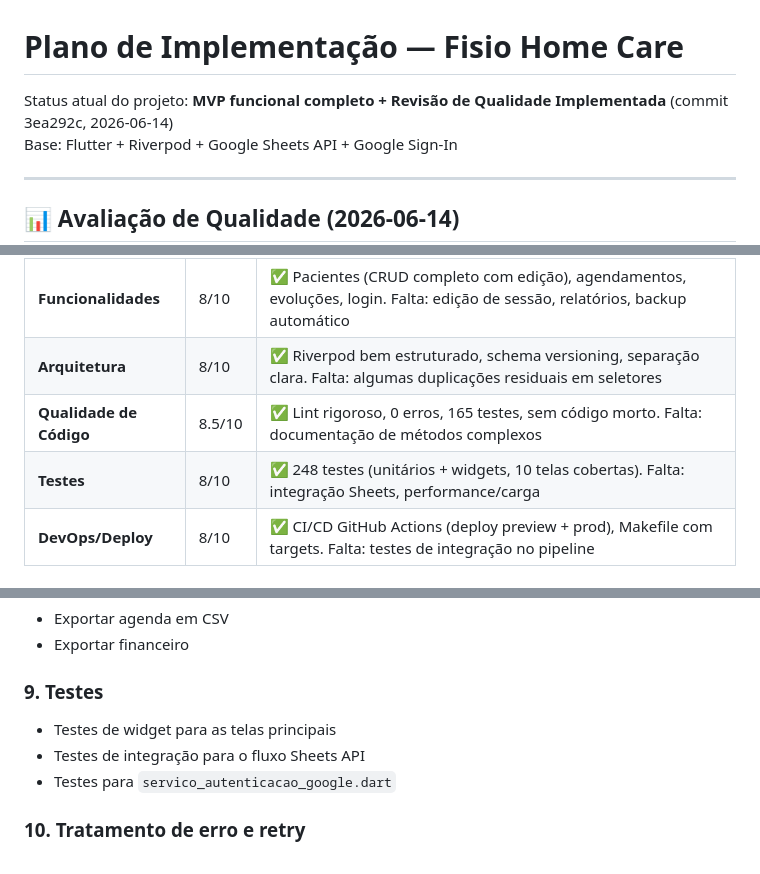
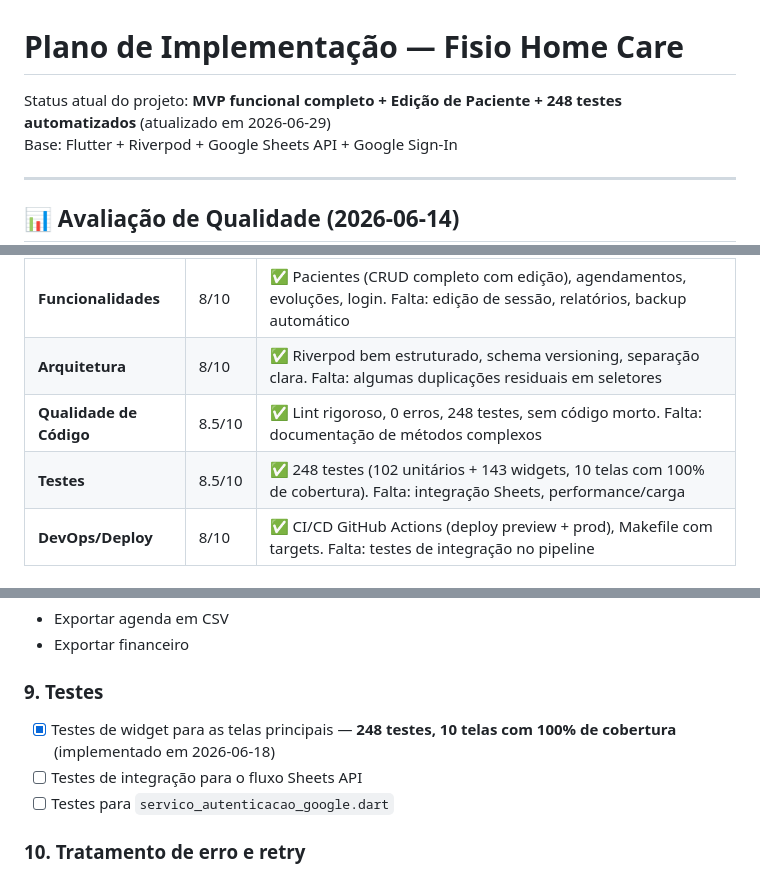
Before and after one commit to lacerdaRodrigo/app-fisio2, a Markdown page: documentacao/IMPLEMENTAR.md, 3 parts joined by grey strips. GitHub-like rendering.

Commit message:
docs: atualiza IMPLEMENTAR.md com estado real do projeto (248 testes, itens concluídos)

```diff
--- a/documentacao/IMPLEMENTAR.md
+++ b/documentacao/IMPLEMENTAR.md
@@ -1,6 +1,6 @@
 # Plano de Implementação — Fisio Home Care
 
-Status atual do projeto: **MVP funcional completo + Revisão de Qualidade Implementada** (commit 3ea292c, 2026-06-14)
+Status atual do projeto: **MVP funcional completo + Edição de Paciente + 248 testes automatizados** (atualizado em 2026-06-29)
 Base: Flutter + Riverpod + Google Sheets API + Google Sign-In
 
 ---
@@ -15,8 +15,8 @@ Base: Flutter + Riverpod + Google Sheets API + Google Sign-In
 | **Documentação** | 8/10 | ✅ `CLAUDE.md`, `CHANGELOG.md` unificado, `README.md` claro. Falta: LGPD/Privacidade formal, fluxos de erro |
 | **Funcionalidades** | 8/10 | ✅ Pacientes (CRUD completo com edição), agendamentos, evoluções, login. Falta: edição de sessão, relatórios, backup automático |
 | **Arquitetura** | 8/10 | ✅ Riverpod bem estruturado, schema versioning, separação clara. Falta: algumas duplicações residuais em seletores |
-| **Qualidade de Código** | 8.5/10 | ✅ Lint rigoroso, 0 erros, 165 testes, sem código morto. Falta: documentação de métodos complexos |
-| **Testes** | 8/10 | ✅ 248 testes (unitários + widgets, 10 telas cobertas). Falta: integração Sheets, performance/carga |
+| **Qualidade de Código** | 8.5/10 | ✅ Lint rigoroso, 0 erros, 248 testes, sem código morto. Falta: documentação de métodos complexos |
+| **Testes** | 8.5/10 | ✅ 248 testes (102 unitários + 143 widgets, 10 telas com 100% de cobertura). Falta: integração Sheets, performance/carga |
 | **DevOps/Deploy** | 8/10 | ✅ CI/CD GitHub Actions (deploy preview + prod), Makefile com targets. Falta: testes de integração no pipeline |
 
 ### O que foi corrigido nesta sessão (2026-06-14)
@@ -121,9 +121,9 @@ Base: Flutter + Riverpod + Google Sheets API + Google Sign-In
 - Exportar financeiro
 
 ### 9. Testes
-- Testes de widget para as telas principais
-- Testes de integração para o fluxo Sheets API
-- Testes para `servico_autenticacao_google.dart`
+- [x] Testes de widget para as telas principais — **248 testes, 10 telas com 100% de cobertura** (implementado em 2026-06-18)
+- [ ] Testes de integração para o fluxo Sheets API
+- [ ] Testes para `servico_autenticacao_google.dart`
 
 ### 10. Tratamento de erro e retry
 - Retry automático em falhas da API Google
```
